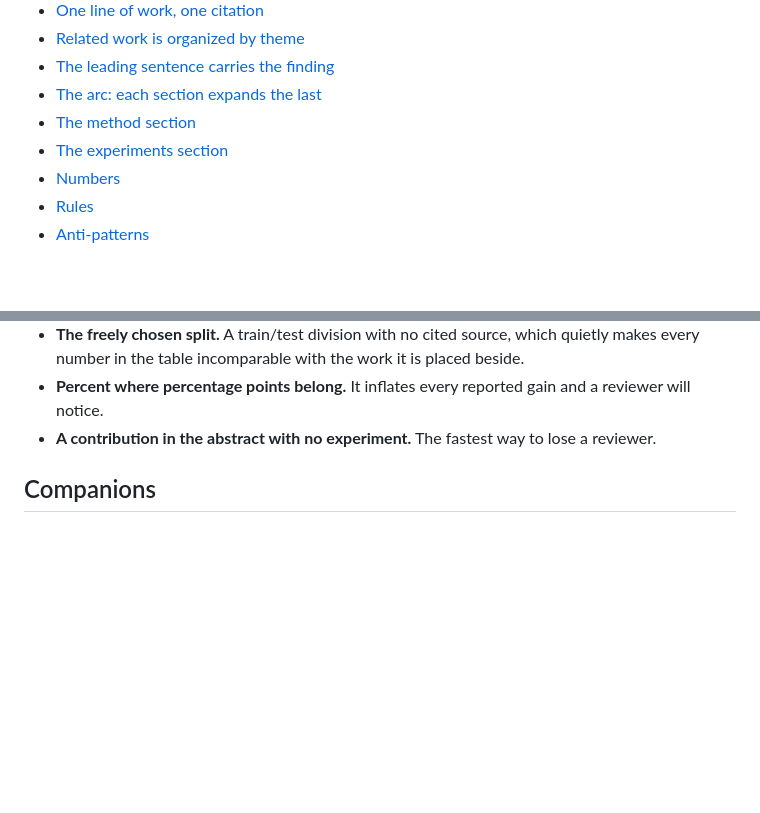
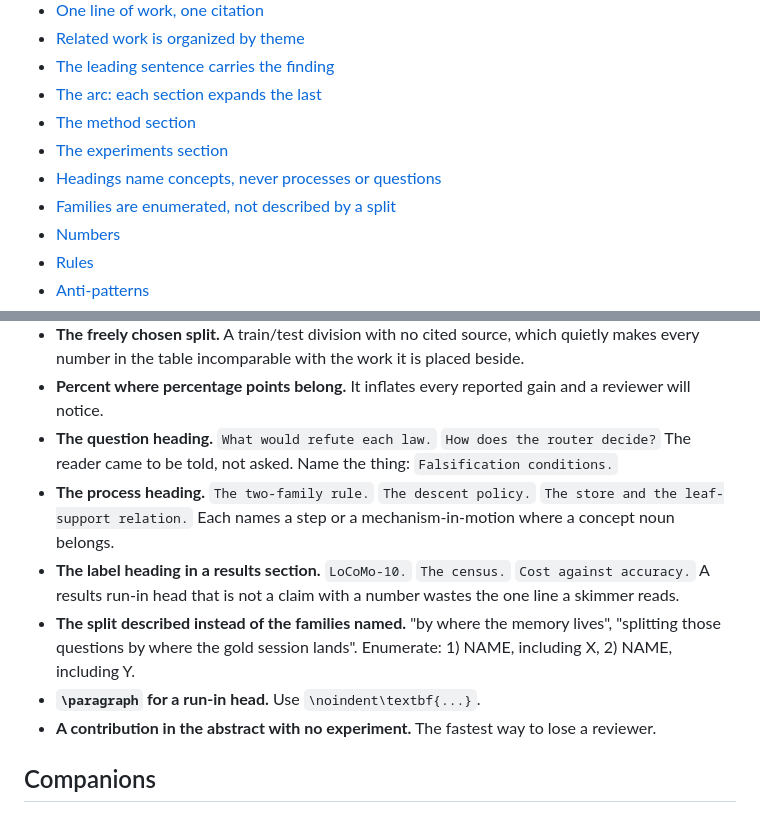
Before and after one commit to Robert-xiaoqiang/dotclaude, a Markdown page: skills/writing-paper/SKILL.md, 2 parts joined by grey strips. Drawn GitHub-style; blank space fills up the shorter version.

```diff
--- a/skills/writing-paper/SKILL.md
+++ b/skills/writing-paper/SKILL.md
@@ -41,6 +41,8 @@ entries at inference time" has spent it setting up the gap the paper fills.
 - [The arc: each section expands the last](#the-arc-each-section-expands-the-last)
 - [The method section](#the-method-section)
 - [The experiments section](#the-experiments-section)
+- [Headings name concepts, never processes or questions](#headings-name-concepts-never-processes-or-questions)
+- [Families are enumerated, not described by a split](#families-are-enumerated-not-described-by-a-split)
 - [Numbers](#numbers)
 - [Rules](#rules)
 - [Anti-patterns](#anti-patterns)
@@ -374,6 +423,16 @@ gain sits on a small base, because "50\% relative improvement" on a base of 4\%
   number in the table incomparable with the work it is placed beside.
 - **Percent where percentage points belong.** It inflates every reported gain and a reviewer will
   notice.
+- **The question heading.** `What would refute each law.` `How does the router decide?` The reader
+  came to be told, not asked. Name the thing: `Falsification conditions.`
+- **The process heading.** `The two-family rule.` `The descent policy.` `The store and the
+  leaf-support relation.` Each names a step or a mechanism-in-motion where a concept noun belongs.
+- **The label heading in a results section.** `LoCoMo-10.` `The census.` `Cost against accuracy.`
+  A results run-in head that is not a claim with a number wastes the one line a skimmer reads.
+- **The split described instead of the families named.** "by where the memory lives", "splitting
+  those questions by where the gold session lands". Enumerate: 1) NAME, including X, 2) NAME,
+  including Y.
+- **`\paragraph` for a run-in head.** Use `\noindent\textbf{...}`.
 - **A contribution in the abstract with no experiment.** The fastest way to lose a reviewer.
 
 ## Companions
```
Also changed, not shown: other parts of skills/writing-paper/SKILL.md (+47 -0 lines), skills/docs-weekly/SKILL.md (+7 -0 lines).
